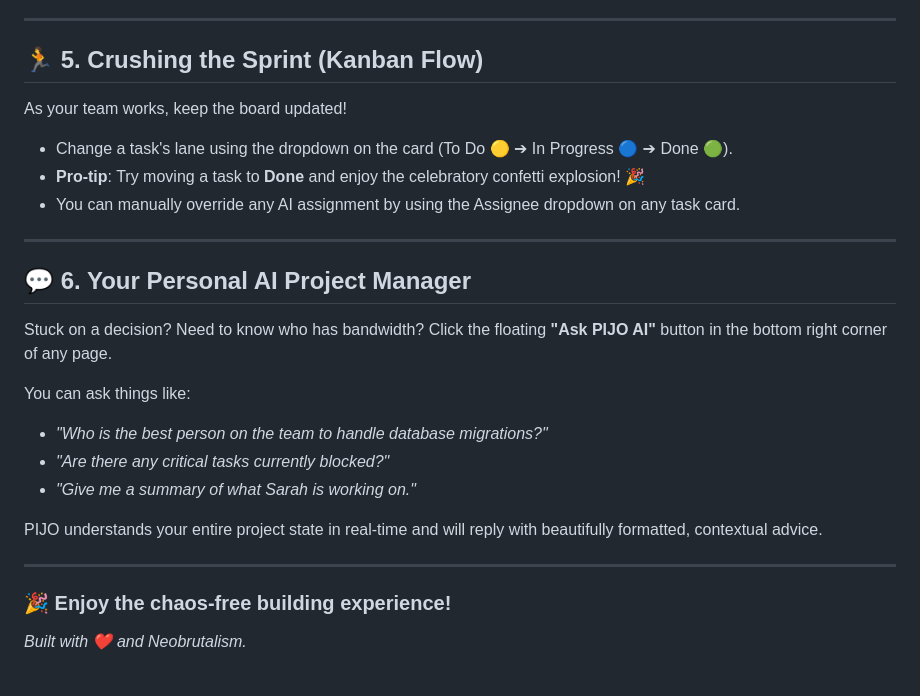
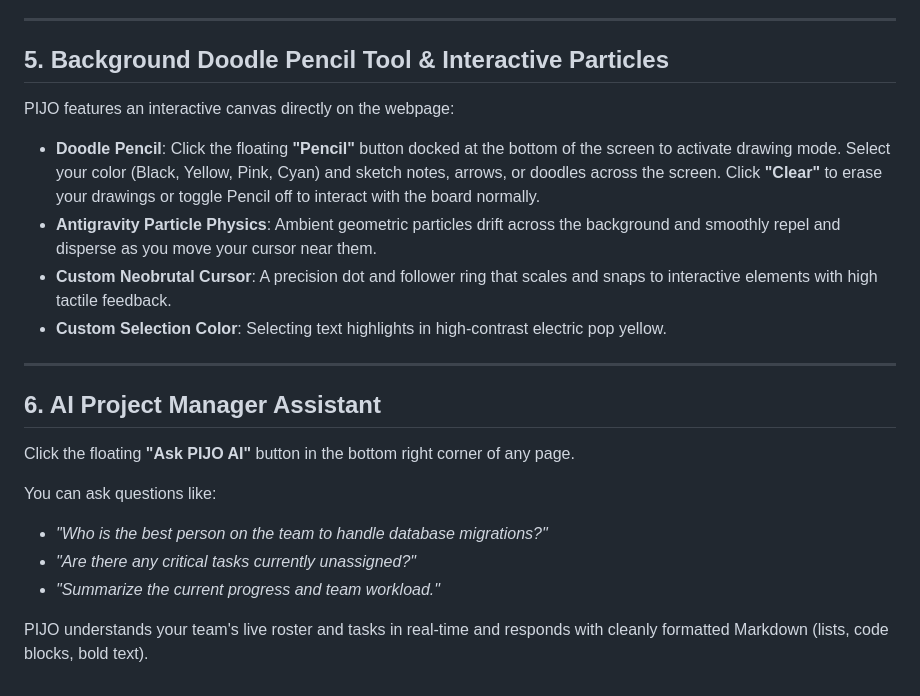
Before and after one commit to prajwal-56/pijo, a Markdown page: USER_GUIDE.md, the part around one of its changes. GitHub-like rendering.

```diff
--- a/USER_GUIDE.md
+++ b/USER_GUIDE.md
@@ -48,26 +56,21 @@ Have a massive backlog and don't know what to tackle first? Click the purple **"
 
 ---
 
-## 🏃 5. Crushing the Sprint (Kanban Flow)
-As your team works, keep the board updated!
-- Change a task's lane using the dropdown on the card (To Do 🟡 ➔ In Progress 🔵 ➔ Done 🟢).
-- **Pro-tip**: Try moving a task to **Done** and enjoy the celebratory confetti explosion! 🎉
-- You can manually override any AI assignment by using the Assignee dropdown on any task card.
+## 5. Background Doodle Pencil Tool & Interactive Particles
+PIJO features an interactive canvas directly on the webpage:
+- **Doodle Pencil**: Click the floating **"Pencil"** button docked at the bottom of the screen to activate drawing mode. Select your color (Black, Yellow, Pink, Cyan) and sketch notes, arrows, or doodles across the screen. Click **"Clear"** to erase your drawings or toggle Pencil off to interact with the board normally.
+- **Antigravity Particle Physics**: Ambient geometric particles drift across the background and smoothly repel and disperse as you move your cursor near them.
+- **Custom Neobrutal Cursor**: A precision dot and follower ring that scales and snaps to interactive elements with high tactile feedback.
+- **Custom Selection Color**: Selecting text highlights in high-contrast electric pop yellow.
 
 ---
 
-## 💬 6. Your Personal AI Project Manager
-Stuck on a decision? Need to know who has bandwidth?
+## 6. AI Project Manager Assistant
 Click the floating **"Ask PIJO AI"** button in the bottom right corner of any page.
 
-You can ask things like:
+You can ask questions like:
 - *"Who is the best person on the team to handle database migrations?"*
-- *"Are there any critical tasks currently blocked?"*
-- *"Give me a summary of what Sarah is working on."*
+- *"Are there any critical tasks currently unassigned?"*
+- *"Summarize the current progress and team workload."*
 
-PIJO understands your entire project state in real-time and will reply with beautifully formatted, contextual advice.
-
----
-
-### 🎉 Enjoy the chaos-free building experience!
-*Built with ❤️ and Neobrutalism.*
+PIJO understands your team's live roster and tasks in real-time and responds with cleanly formatted Markdown (lists, code blocks, bold text).
```
Also changed, not shown: other parts of USER_GUIDE.md (+35 -27 lines), PROJECT_LOG.md (+25 -24 lines).
